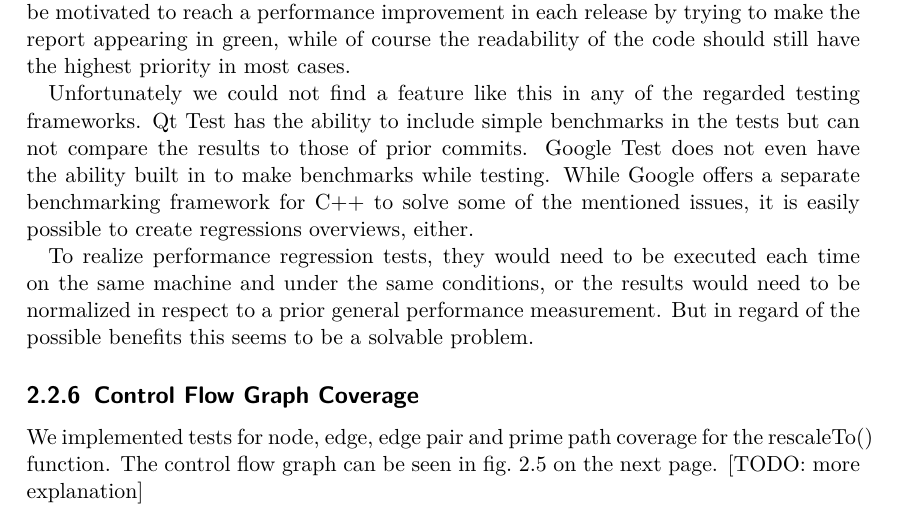
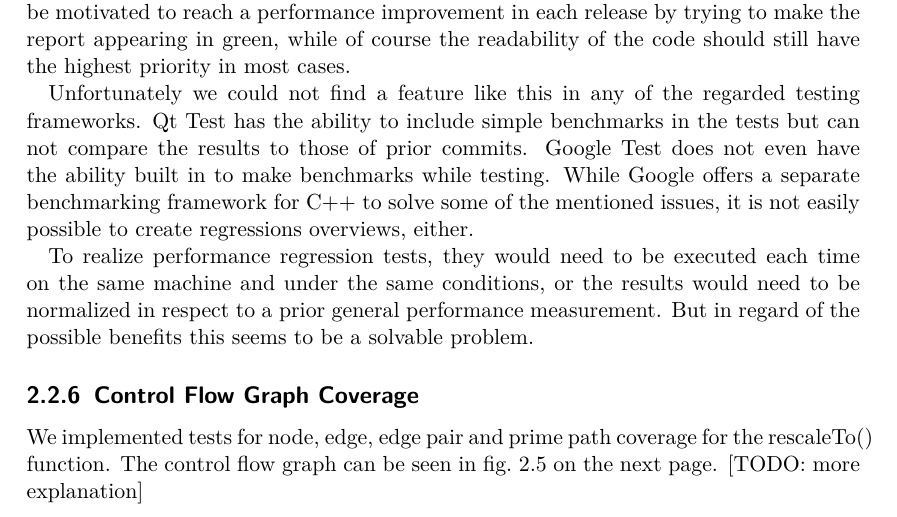
Before and after one commit to luminosuslight/Luminosus-TAV, a LaTeX thesis (main.tex): part of page 24 of 25, cut so that both start at the same text. Compiled offline with pdfLaTeX.

Commit message:
Fixed a typo.

```diff
--- a/main.tex
+++ b/main.tex
@@ -727,7 +727,7 @@ In reality, an unusually long execution time is often also caused by a large amo
 
 An overview of aggregated performance changes over many commits and releases could be a good candidate as an indicator for general project health, too. The developers could be motivated to reach a performance improvement in each release by trying to make the report appearing in green, while of course the readability of the code should still have the highest priority in most cases.
 
-Unfortunately we could not find a feature like this in any of the regarded testing frameworks. Qt Test has the ability to include simple benchmarks in the tests but can not compare the results to those of prior commits. Google Test does not even have the ability built in to make benchmarks while testing. While Google offers a separate benchmarking framework for C++ to solve some of the mentioned issues, it is easily possible to create regressions overviews, either.
+Unfortunately we could not find a feature like this in any of the regarded testing frameworks. Qt Test has the ability to include simple benchmarks in the tests but can not compare the results to those of prior commits. Google Test does not even have the ability built in to make benchmarks while testing. While Google offers a separate benchmarking framework for C++ to solve some of the mentioned issues, it is not easily possible to create regressions overviews, either.
 
 To realize performance regression tests, they would need to be executed each time on the same machine and under the same conditions, or the results would need to be normalized in respect to a prior general performance measurement. But in regard of the possible benefits this seems to be a solvable problem.
 
```
Also changed, not shown: main.pdf.
